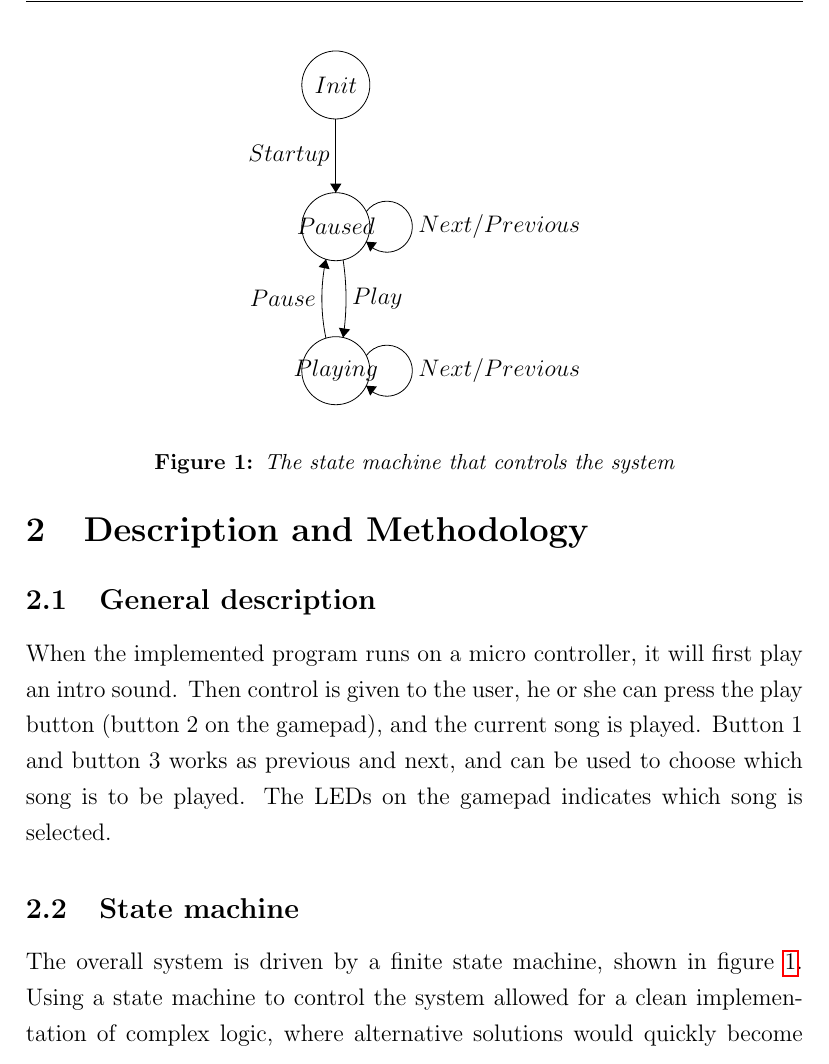
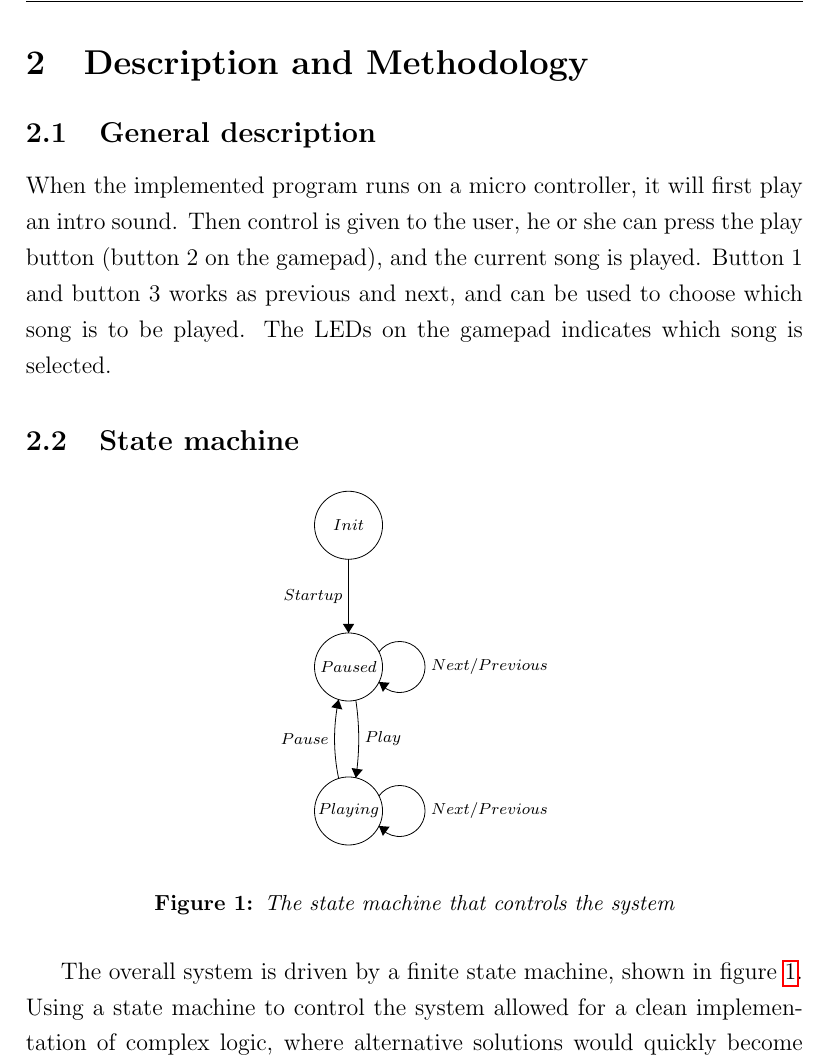
Before and after one commit to peterhgombos/EEDS, a LaTeX paper (ex2/report/report.tex, which reads ex2/report/description/state-machine.tex): part of page 5 of 11, cut so that both start at the same text. Compiled offline with pdfLaTeX.

Commit message:
Fix some styling errors

```diff
--- a/ex2/report/description/state-machine.tex
+++ b/ex2/report/description/state-machine.tex
@@ -1,4 +1,4 @@
 \subsection{State machine}
 
-\begin{figure}
+\begin{figure}[h]
   \begin{center}
```
Also changed, not shown: ex2/report/description/state-machine.tex (2 more changed lines).
